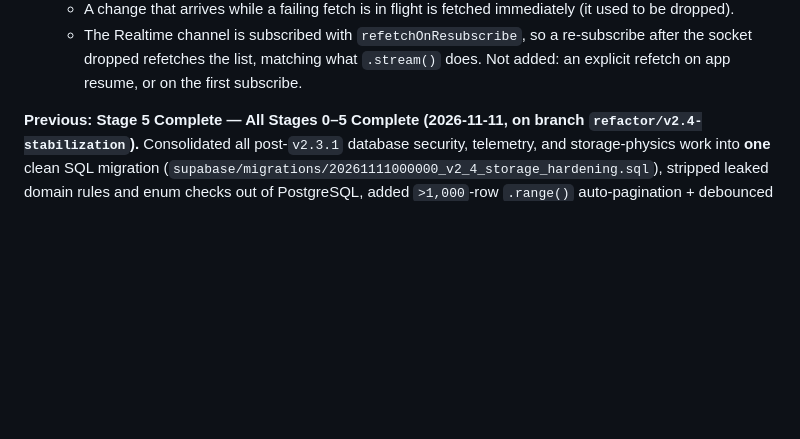
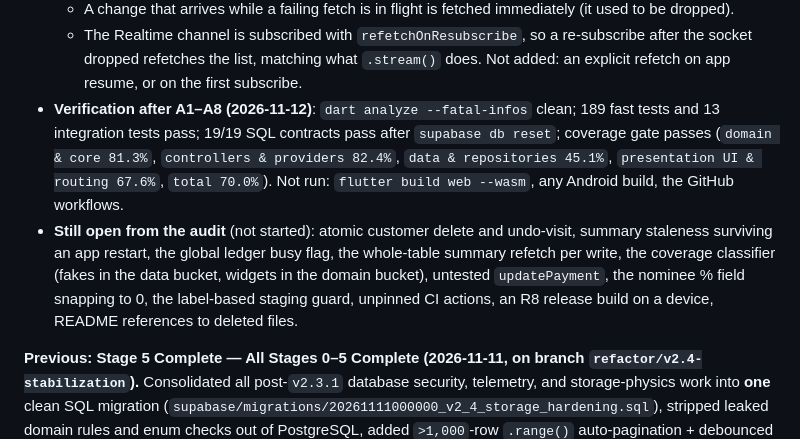
Before and after one commit to Darshan-AS/postfolio, a Markdown page: .agents/progress.md, the part around the change. GitHub-like rendering; blank space fills up the shorter version.

Commit message:
Docs(agents): Record A1-A8 verification and what remains open

```diff
--- a/.agents/progress.md
+++ b/.agents/progress.md
@@ -22,6 +22,8 @@
   - A failed load is retried after 2 s, 5 s, 15 s and 30 s. With a good snapshot on screen a failed refresh retries quietly and surfaces a `Failure` only when the retries are used up; with nothing to show the `Failure` is emitted at once.
   - A change that arrives while a failing fetch is in flight is fetched immediately (it used to be dropped).
   - The Realtime channel is subscribed with `refetchOnResubscribe`, so a re-subscribe after the socket dropped refetches the list, matching what `.stream()` does. Not added: an explicit refetch on app resume, or on the first subscribe.
+- **Verification after A1–A8 (2026-11-12)**: `dart analyze --fatal-infos` clean; 189 fast tests and 13 integration tests pass; 19/19 SQL contracts pass after `supabase db reset`; coverage gate passes (`domain & core 81.3%`, `controllers & providers 82.4%`, `data & repositories 45.1%`, `presentation UI & routing 67.6%`, `total 70.0%`). Not run: `flutter build web --wasm`, any Android build, the GitHub workflows.
+- **Still open from the audit** (not started): atomic customer delete and undo-visit, summary staleness surviving an app restart, the global ledger busy flag, the whole-table summary refetch per write, the coverage classifier (fakes in the data bucket, widgets in the domain bucket), untested `updatePayment`, the nominee % field snapping to 0, the label-based staging guard, unpinned CI actions, an R8 release build on a device, README references to deleted files.
 
 **Previous: Stage 5 Complete — All Stages 0–5 Complete (2026-11-11, on branch `refactor/v2.4-stabilization`).** Consolidated all post-`v2.3.1` database security, telemetry, and storage-physics work into **one** clean SQL migration (`supabase/migrations/20261111000000_v2_4_storage_hardening.sql`), stripped leaked domain rules and enum checks out of PostgreSQL, added `>1,000`-row `.range()` auto-pagination + debounced Realtime/local-mutation collection streams, batched Monthly Hub summary backfills into `O(1)` bulk reads/writes, and upgraded client IDs to RFC 9562 `UUIDv7`:
 - **Single Consolidated `v2.4` Pure-DDD SQL Migration (`supabase/migrations/20261111000000_v2_4_storage_hardening.sql`)**:
```
Also changed, not shown: .agents/session_logs/2026-11-12_session_1.md (+11 -0 lines).
